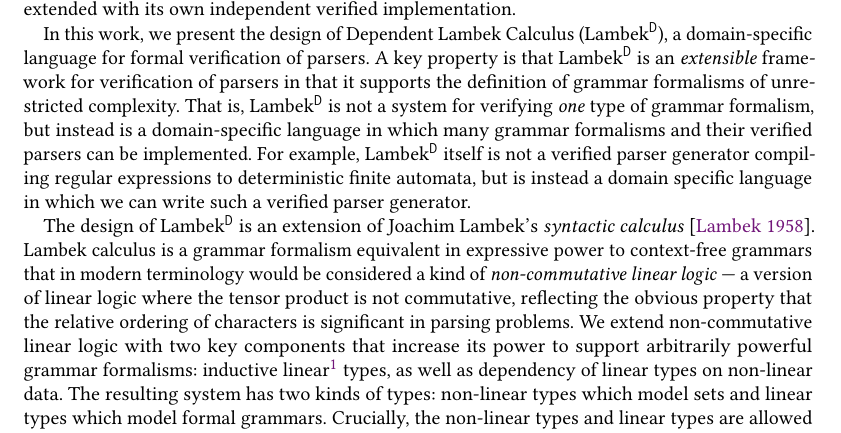
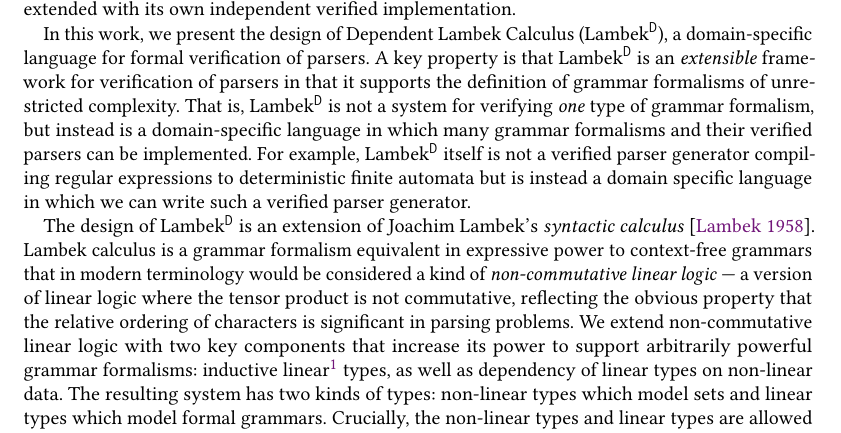
Before and after one commit to maxsnew/grammars-and-semantic-actions, a LaTeX paper (paper/paper.tex): part of page 2 of 25, cut so that both start at the same text. Compiled offline with pdfLaTeX.

Commit message:
remove comma for dangling clause

```diff
--- a/paper/paper.tex
+++ b/paper/paper.tex
@@ -488,7 +488,7 @@ system for verifying \emph{one} type of grammar formalism, but instead
 is a domain-specific language in which many grammar formalisms and
 their verified parsers can be implemented. For example, \theoryabbv itself is
 not a verified parser generator compiling regular expressions to
-deterministic finite automata, but is instead a domain specific
+deterministic finite automata but is instead a domain specific
 language in which we can write such a verified parser generator.
 
 The design of \theoryabbv
```
